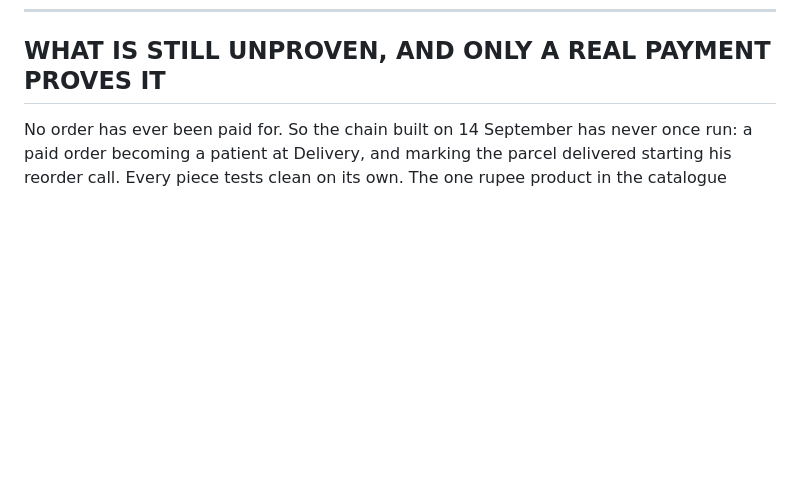
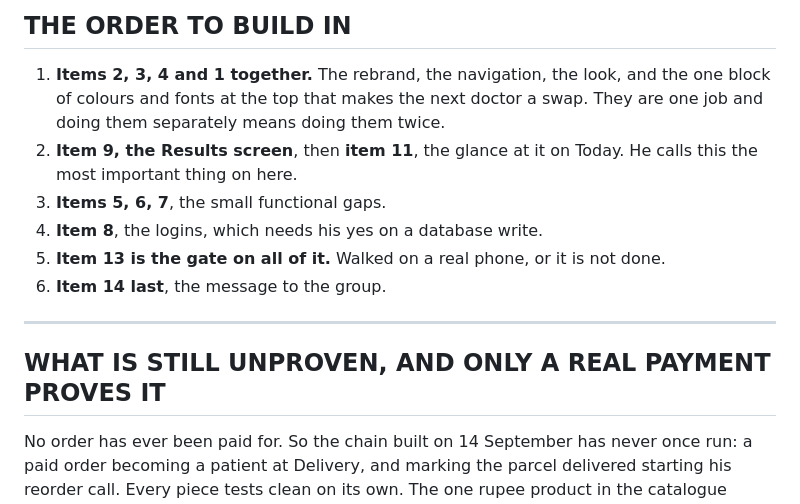
Before and after one commit to pnet-git/pulse-drmadhusudan, a Markdown page: PASS-3.md, the part around one of its changes. Drawn GitHub-style; blank space fills up the shorter version.

```diff
--- a/PASS-3.md
+++ b/PASS-3.md
@@ -206,3 +266,17 @@ so the three can never be added up on one screen until that is done.
+## THE ORDER TO BUILD IN
+
+1. **Items 2, 3, 4 and 1 together.** The rebrand, the navigation, the look, and the one
+   block of colours and fonts at the top that makes the next doctor a swap. They are one
+   job and doing them separately means doing them twice.
+2. **Item 9, the Results screen**, then **item 11**, the glance at it on Today. He calls
+   this the most important thing on here.
+3. **Items 5, 6, 7**, the small functional gaps.
+4. **Item 8**, the logins, which needs his yes on a database write.
+5. **Item 13 is the gate on all of it.** Walked on a real phone, or it is not done.
+6. **Item 14 last**, the message to the group.
+
+---
+
 ## WHAT IS STILL UNPROVEN, AND ONLY A REAL PAYMENT PROVES IT
 
 No order has ever been paid for. So the chain built on 14 September has never once run:
```
Also changed, not shown: other parts of PASS-3.md (+60 -0 lines).
